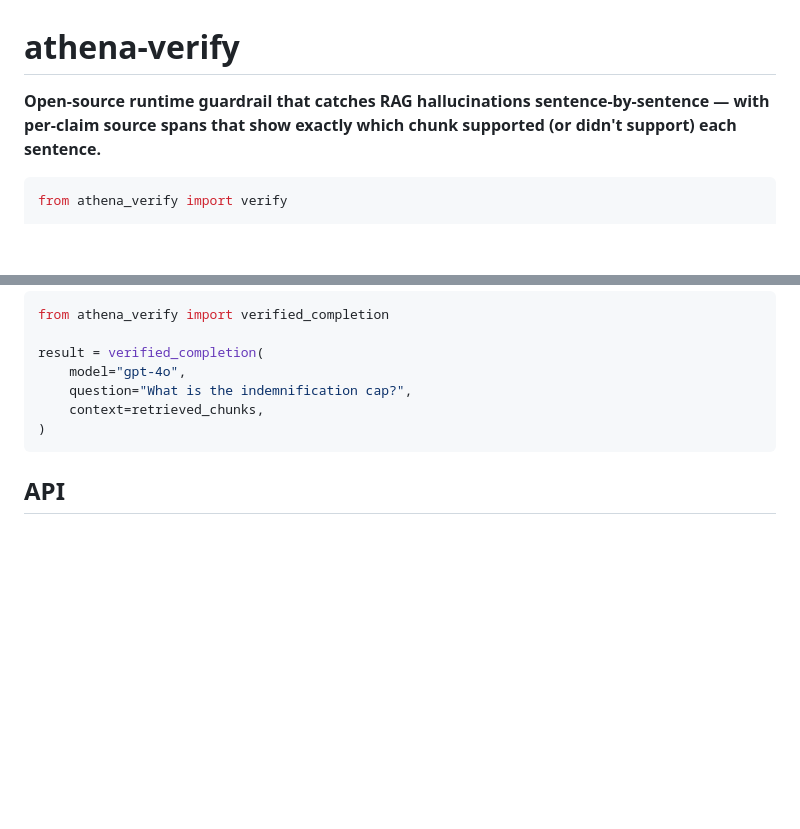
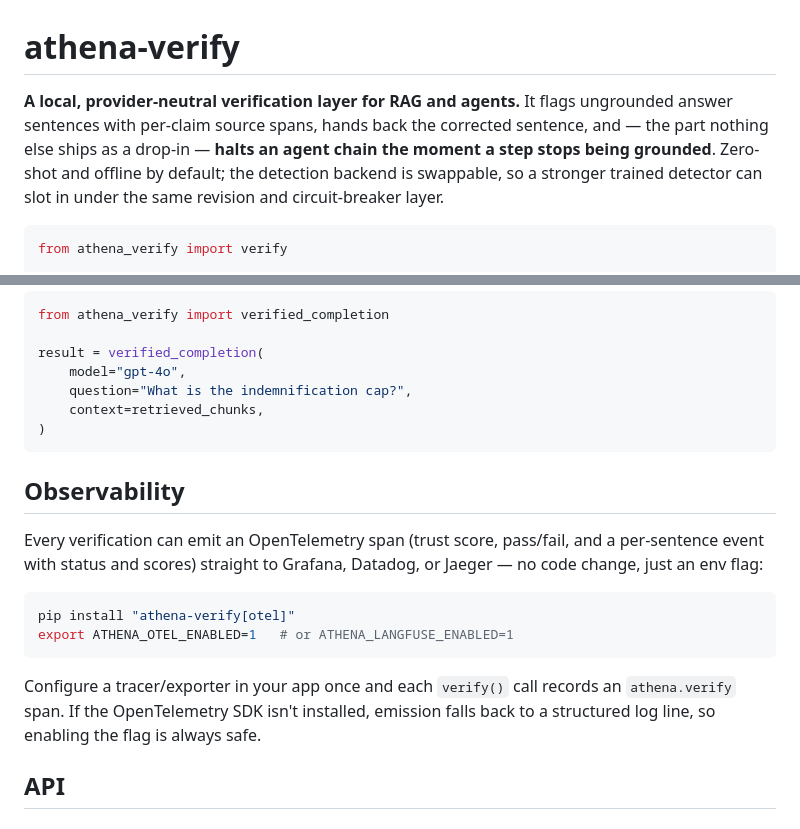
Before and after one commit to RahulModugula/athena, a Markdown page: README.md, 2 parts joined by grey strips. GitHub-like rendering; blank space fills up the shorter version.

Commit message:
Reframe positioning around the verification layer and agent circuit-breaker

````diff
--- a/README.md
+++ b/README.md
@@ -1,6 +1,11 @@
 # athena-verify
 
-**Open-source runtime guardrail that catches RAG hallucinations sentence-by-sentence — with per-claim source spans that show exactly which chunk supported (or didn't support) each sentence.**
+**A local, provider-neutral verification layer for RAG and agents.** It flags
+ungrounded answer sentences with per-claim source spans, hands back the corrected
+sentence, and — the part nothing else ships as a drop-in — **halts an agent chain
+the moment a step stops being grounded**. Zero-shot and offline by default; the
+detection backend is swappable, so a stronger trained detector can slot in under
+the same revision and circuit-breaker layer.
 
 ```python
 from athena_verify import verify
@@ -230,6 +235,21 @@ result = verified_completion(
 )
 ```
 
+## Observability
+
+Every verification can emit an OpenTelemetry span (trust score, pass/fail, and a
+per-sentence event with status and scores) straight to Grafana, Datadog, or
+Jaeger — no code change, just an env flag:
+
+```bash
+pip install "athena-verify[otel]"
+export ATHENA_OTEL_ENABLED=1   # or ATHENA_LANGFUSE_ENABLED=1
+```
+
+Configure a tracer/exporter in your app once and each `verify()` call records an
+`athena.verify` span. If the OpenTelemetry SDK isn't installed, emission falls
+back to a structured log line, so enabling the flag is always safe.
+
 ## API
 
 ### `verify(question, answer, context, ...)`
````
Also changed, not shown: LAUNCH.md (+13 -7 lines).
